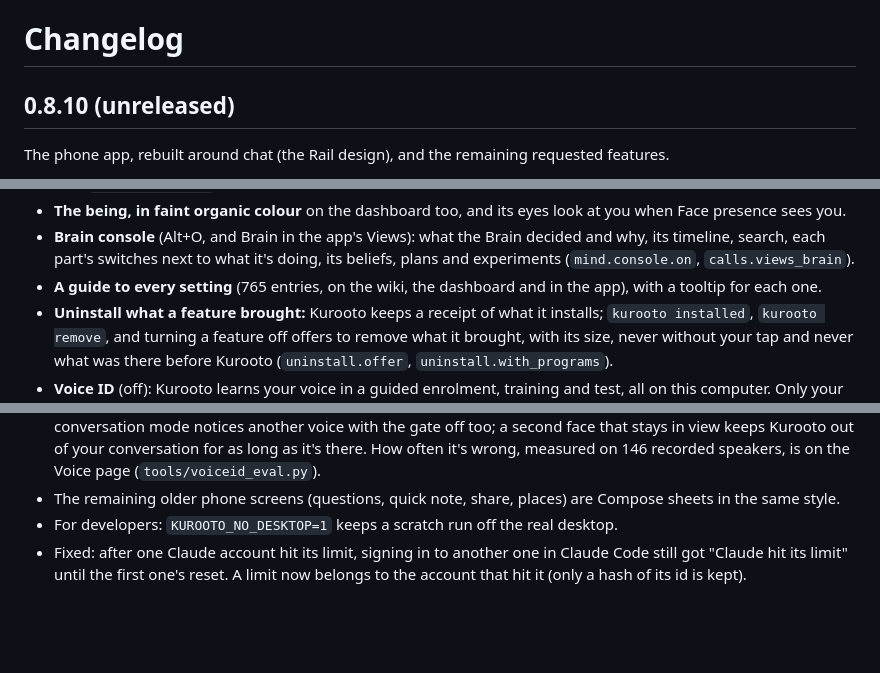
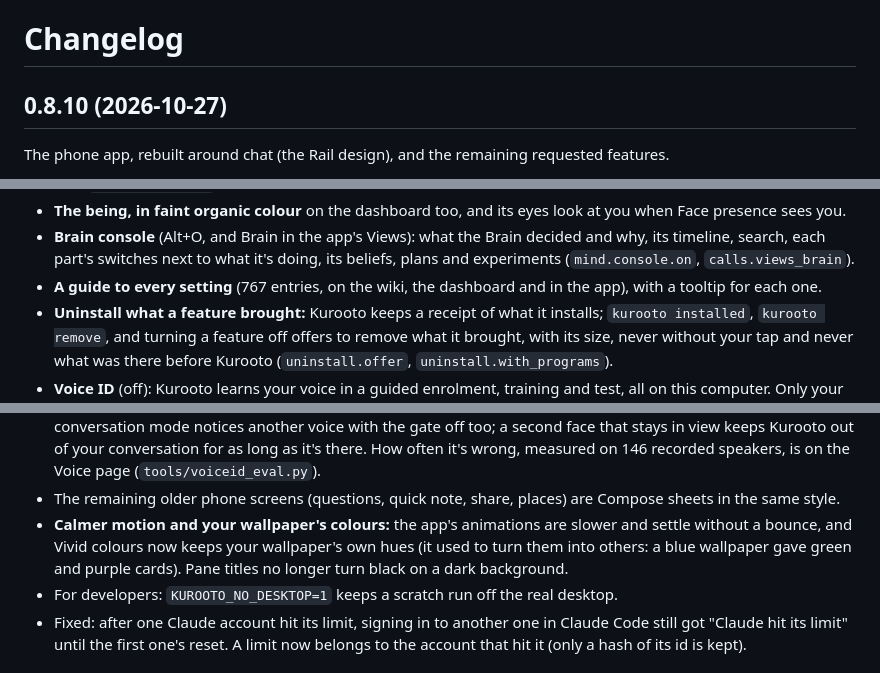
Before and after one commit to avtarfr/kurooto, a Markdown page: CHANGELOG.md, 3 parts joined by grey strips. Rendered like a GitHub page; blank space fills up the shorter version.

Commit message:
0.8.10: changelog dated, motion and colours noted
Co-Authored-By: Claude Opus 5.5 <noreply@anthropic.com>

```diff
--- a/CHANGELOG.md
+++ b/CHANGELOG.md
@@ -1,6 +1,6 @@
 # Changelog
 
-## 0.8.10 (unreleased)
+## 0.8.10 (2026-10-27)
 
 The phone app, rebuilt around chat (the Rail design), and the remaining requested features.
 
@@ -21,7 +21,7 @@ The phone app, rebuilt around chat (the Rail design), and the remaining requeste
 - **The being, in faint organic colour** on the dashboard too, and its eyes look at you when Face presence sees you.
 - **Brain console** (Alt+O, and Brain in the app's Views): what the Brain decided and why, its timeline, search, each
   part's switches next to what it's doing, its beliefs, plans and experiments (`mind.console.on`, `calls.views_brain`).
-- **A guide to every setting** (765 entries, on the wiki, the dashboard and in the app), with a tooltip for each one.
+- **A guide to every setting** (767 entries, on the wiki, the dashboard and in the app), with a tooltip for each one.
 - **Uninstall what a feature brought:** Kurooto keeps a receipt of what it installs; `kurooto installed`,
   `kurooto remove`, and turning a feature off offers to remove what it brought, with its size, never without your tap
   and never what was there before Kurooto (`uninstall.offer`, `uninstall.with_programs`).
@@ -38,6 +38,9 @@ The phone app, rebuilt around chat (the Rail design), and the remaining requeste
   your conversation for as long as it's there. How often it's wrong, measured on 146 recorded speakers, is on the Voice
   page (`tools/voiceid_eval.py`).
 - The remaining older phone screens (questions, quick note, share, places) are Compose sheets in the same style.
+- **Calmer motion and your wallpaper's colours:** the app's animations are slower and settle without a bounce, and
+  Vivid colours now keeps your wallpaper's own hues (it used to turn them into others: a blue wallpaper gave green and
+  purple cards). Pane titles no longer turn black on a dark background.
 - For developers: `KUROOTO_NO_DESKTOP=1` keeps a scratch run off the real desktop.
 - Fixed: after one Claude account hit its limit, signing in to another one in Claude Code still got "Claude hit its
   limit" until the first one's reset. A limit now belongs to the account that hit it (only a hash of its id is kept).
```
Also changed, not shown: 1 other file.
